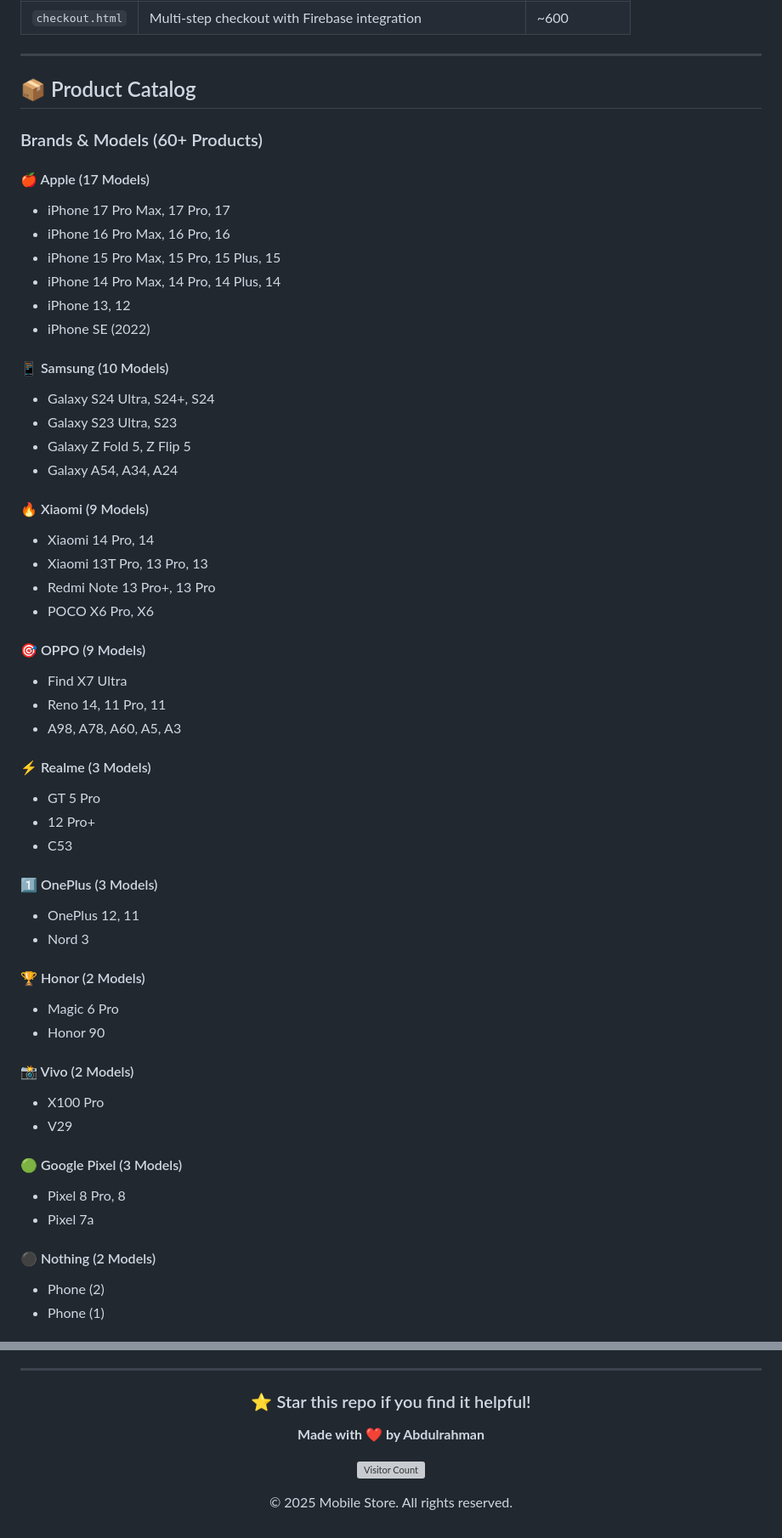
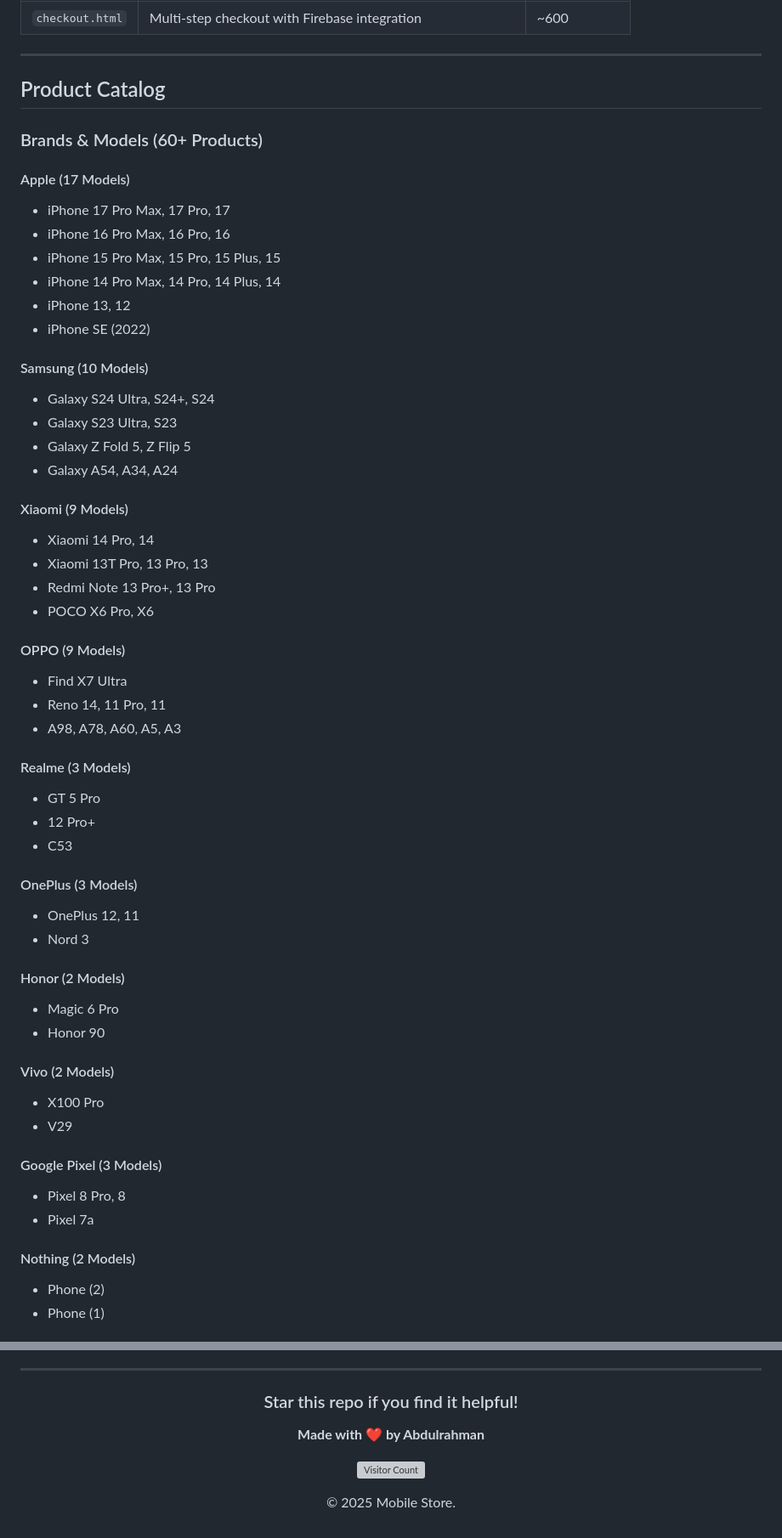
Before and after one commit to sNGUP/Mobile-Store, a Markdown page: README.md, 2 parts joined by grey strips. Shown at 85% size. GitHub-like rendering; grey boxes are pictures that could not be loaded.

```diff
--- a/README.md
+++ b/README.md
@@ -374,11 +374,11 @@ Mobile-Store/
 
 ---
 
-## 📦 Product Catalog
+## Product Catalog
 
 ### Brands & Models (60+ Products)
 
-#### 🍎 Apple (17 Models)
+#### Apple (17 Models)
 - iPhone 17 Pro Max, 17 Pro, 17
 - iPhone 16 Pro Max, 16 Pro, 16
 - iPhone 15 Pro Max, 15 Pro, 15 Plus, 15
@@ -386,45 +386,45 @@ Mobile-Store/
 - iPhone 13, 12
 - iPhone SE (2022)
 
-#### 📱 Samsung (10 Models)
+#### Samsung (10 Models)
 - Galaxy S24 Ultra, S24+, S24
 - Galaxy S23 Ultra, S23
 - Galaxy Z Fold 5, Z Flip 5
 - Galaxy A54, A34, A24
 
-#### 🔥 Xiaomi (9 Models)
+#### Xiaomi (9 Models)
 - Xiaomi 14 Pro, 14
 - Xiaomi 13T Pro, 13 Pro, 13
 - Redmi Note 13 Pro+, 13 Pro
 - POCO X6 Pro, X6
 
-#### 🎯 OPPO (9 Models)
+#### OPPO (9 Models)
 - Find X7 Ultra
 - Reno 14, 11 Pro, 11
 - A98, A78, A60, A5, A3
 
-#### ⚡ Realme (3 Models)
+#### Realme (3 Models)
 - GT 5 Pro
 - 12 Pro+
 - C53
 
-#### 1️⃣ OnePlus (3 Models)
+#### OnePlus (3 Models)
 - OnePlus 12, 11
 - Nord 3
 
-#### 🏆 Honor (2 Models)
+#### Honor (2 Models)
 - Magic 6 Pro
 - Honor 90
 
-#### 📸 Vivo (2 Models)
+#### Vivo (2 Models)
 - X100 Pro
 - V29
 
-#### 🟢 Google Pixel (3 Models)
+#### Google Pixel (3 Models)
 - Pixel 8 Pro, 8
 - Pixel 7a
 
-#### ⚫ Nothing (2 Models)
+#### Nothing (2 Models)
 - Phone (2)
 - Phone (1)
 
@@ -781,12 +781,12 @@ SOFTWARE.
 
 <div align="center">
 
-  ### ⭐ Star this repo if you find it helpful!
+  ### Star this repo if you find it helpful!
 
   **Made with ❤️ by Abdulrahman**
 
   ![Visitor Count](https://visitor-badge.laobi.icu/badge?page_id=sNGUP.Mobile-Store)
 
-  © 2025 Mobile Store. All rights reserved.
+  © 2025 Mobile Store.
 
 </div>
```
Also changed, not shown: other parts of README.md (+45 -45 lines).
